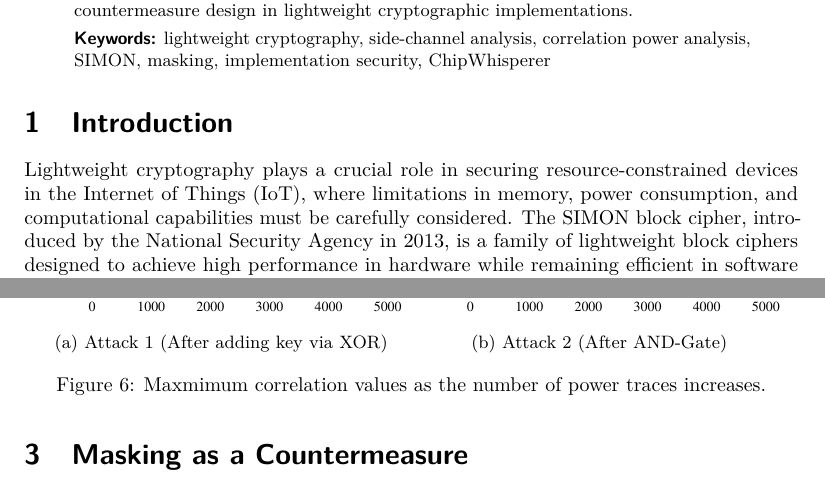
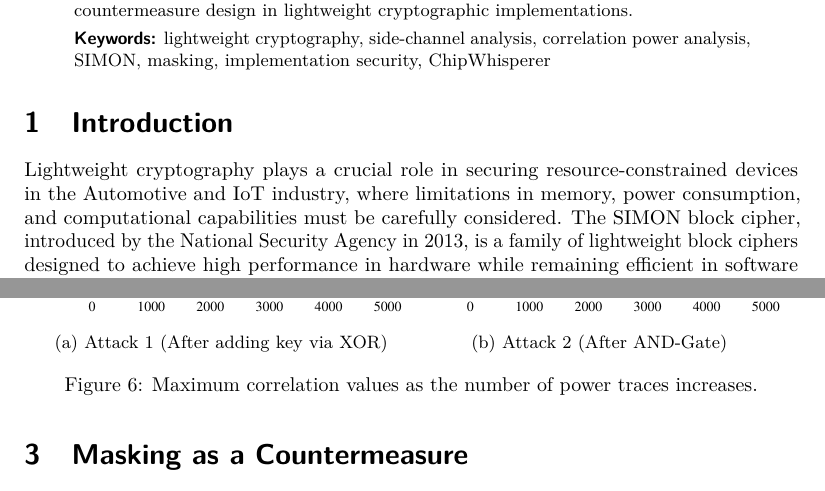
Before and after one commit to Makowe/impl-attck, a LaTeX document (paper/paper.tex): two parts of pages 1 and 6 of 10, joined at a grey line, cut so that both start at the same text. Compiled offline with pdfLaTeX.

Commit message:
fix typos and formatting

```diff
--- a/paper/paper.tex
+++ b/paper/paper.tex
@@ -43,7 +43,7 @@ This paper investigates implementation-level vulnerabilities of the lightweight
 \end{abstract}
 
 \section{Introduction}
-Lightweight cryptography plays a crucial role in securing resource-constrained devices in the Internet of Things (IoT), where limitations in memory, power consumption, and computational capabilities must be carefully considered. The SIMON block cipher, introduced by the National Security Agency in 2013, is a family of lightweight block ciphers designed to achieve high performance in hardware while remaining efficient in software implementations.
+Lightweight cryptography plays a crucial role in securing resource-constrained devices in the Automotive and IoT industry, where limitations in memory, power consumption, and computational capabilities must be carefully considered. The SIMON block cipher, introduced by the National Security Agency in 2013, is a family of lightweight block ciphers designed to achieve high performance in hardware while remaining efficient in software implementations.
 
 SIMON, like many cryptographic algorithms, is susceptible to implementation-level attacks. In particular, side-channel attacks exploit physical leakage such as power consumption or electromagnetic radiation to recover secret information without breaking the underlying cryptographic primitive.
 
@@ -224,7 +224,7 @@ The best performance was achieved with $4 \leq b \leq 8$, meaning 4 to 8 key bit
     	\caption{Attack 2 (After AND-Gate)}
     \end{subfigure}
 
-    \caption{Maxmimum correlation values as the number of power traces increases.}
+    \caption{Maximum correlation values as the number of power traces increases.}
     \label{fig:correlation_evolution_plain}
 \end{figure}
 
```
Also changed, not shown: paper/paper.tex (4 more changed lines).
